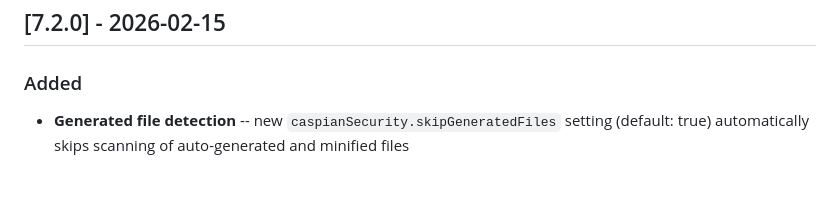
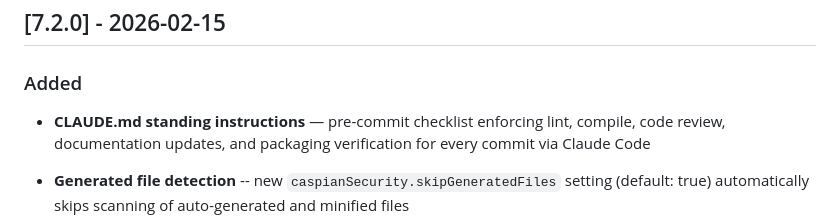
Before and after one commit to Caspian-Explorer/caspian-security, a Markdown page: CHANGELOG.md, the part around the change. GitHub-like rendering; blank space fills up the shorter version.

```diff
--- a/CHANGELOG.md
+++ b/CHANGELOG.md
@@ -7,6 +7,8 @@ All notable changes to the Caspian Security extension are documented in this fil
 ## [7.2.0] - 2026-02-15
 
 ### Added
+
+- **CLAUDE.md standing instructions** — pre-commit checklist enforcing lint, compile, code review, documentation updates, and packaging verification for every commit via Claude Code
 
 - **Generated file detection** -- new `caspianSecurity.skipGeneratedFiles` setting (default: true) automatically skips scanning of auto-generated and minified files
   - Detects by path patterns (`.min.js`, `.bundle.js`, `workbox-*.js`, `sw.js`, `/dist/`, `/build/`, `/__generated__/`, etc.)
```
Also changed, not shown: CLAUDE.md (added, +48 -0 lines).
